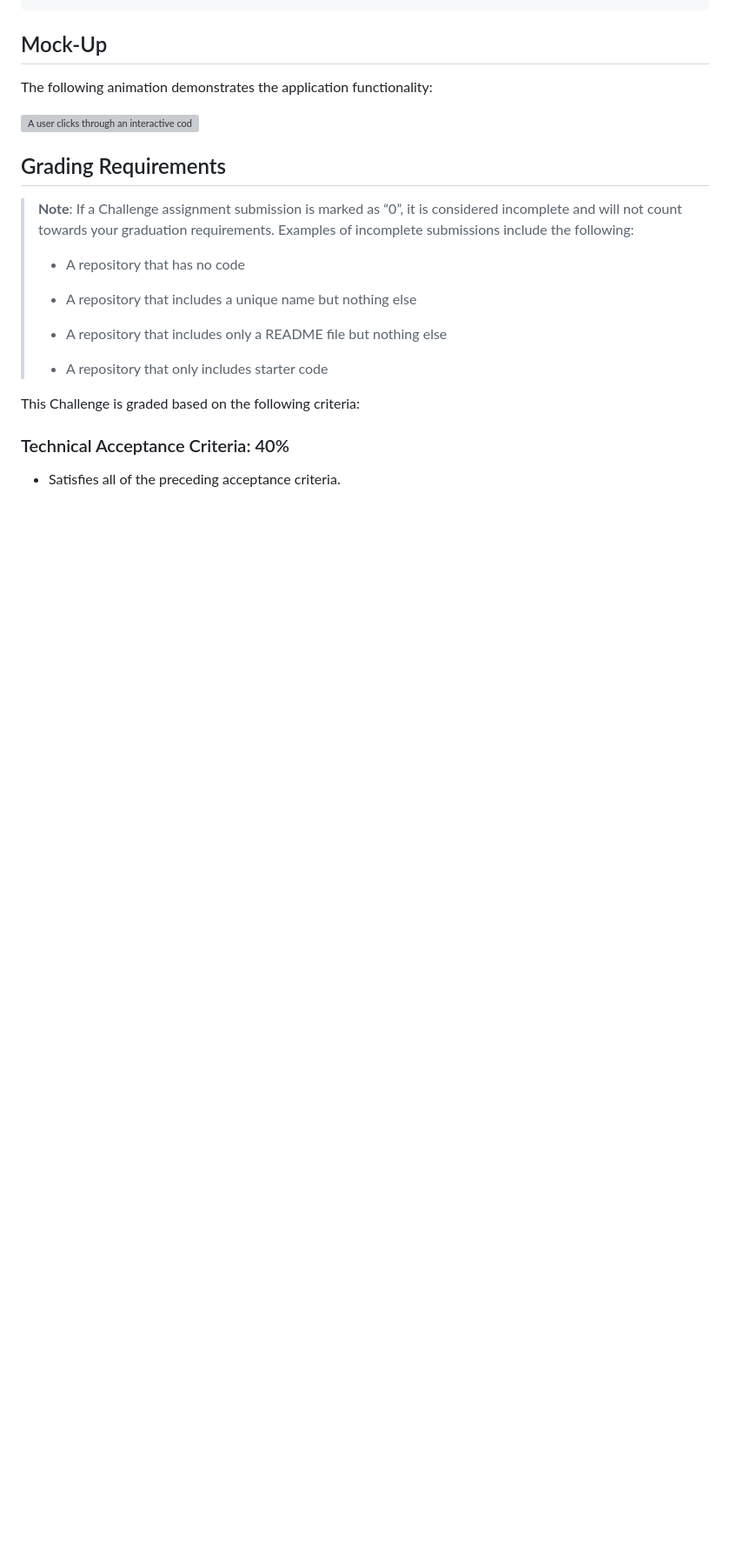
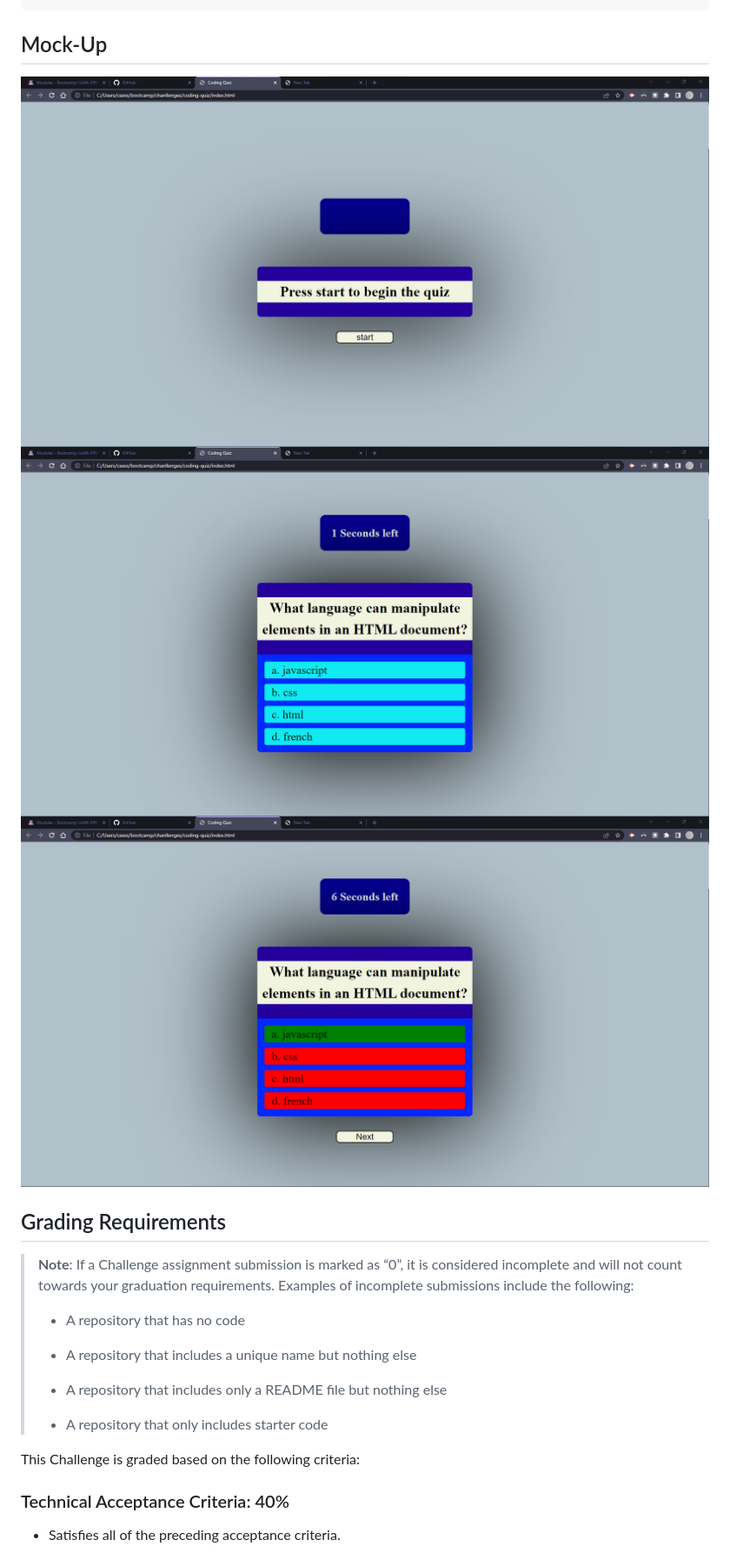
Before and after one commit to ColeS82/coding-quiz, a Markdown page: README.md, the part around the change printed below. Shown: that part at 87% size. GitHub-like rendering; pictures changed too: assets/images/code quiz.png (added), assets/images/code_quiz_as.png (added), assets/images/code_quiz_qs.png (added); blank space fills up the shorter version; grey boxes are pictures that could not be loaded.

```diff
--- a/README.md
+++ b/README.md
@@ -34,9 +26,9 @@ THEN I can save my initials and my score
 
 ## Mock-Up
 
-The following animation demonstrates the application functionality:
-
-![A user clicks through an interactive coding quiz, then enters initials to save the high score before resetting and starting over.](./Assets/images/04-web-apis-homework-demo.gif)
+![An image displaying what the application looks like at the start.](./assets/images/code%20quiz.png)
+![An image displaying what the application looks like when started.](./assets/images/code_quiz_qs.png)
+![An image displaying what the application looks like when an answer is selected](./assets/images/code_quiz_as.png)
 
 ## Grading Requirements
 
```
Also changed, not shown: other parts of README.md (+8 -16 lines), assets/images/04-web-apis-homework-demo.gif (deleted), 3 other files.
